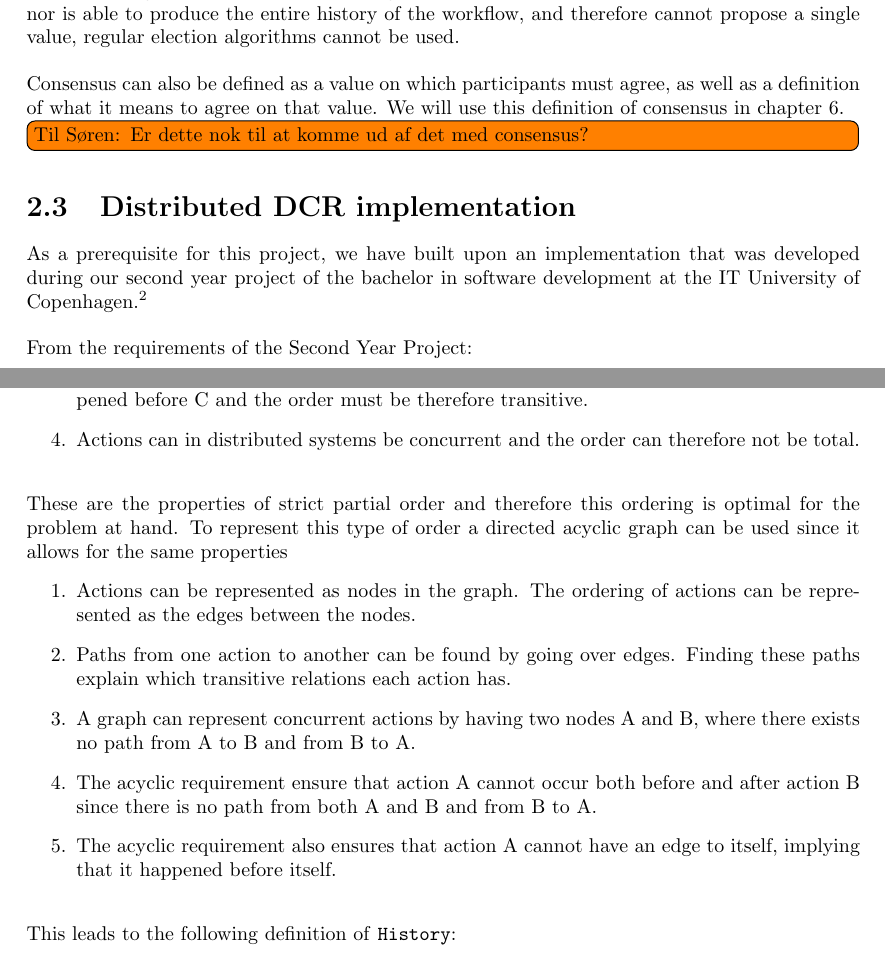
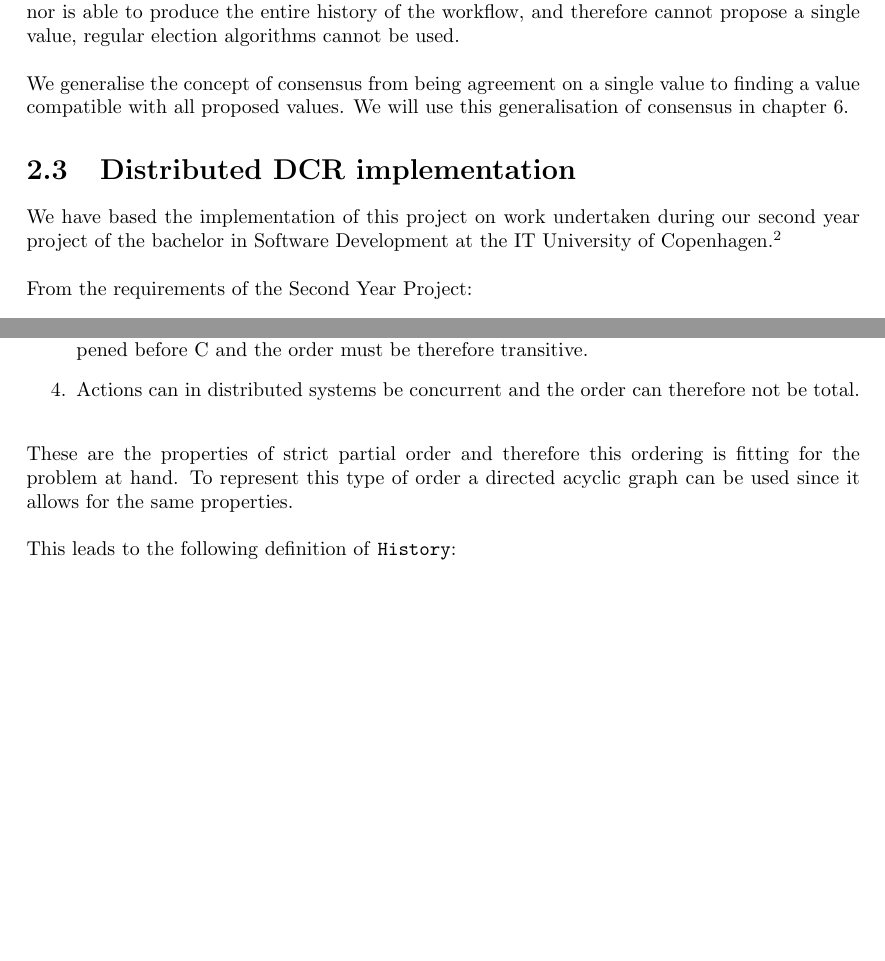
Before and after one commit to mikaellindemann/Distributed-Consensus, a LaTeX document (doc/texv2/DistributedConsensus.tex, which reads doc/texv2/2background/background.tex, doc/texv2/3local/representingahistory.tex): two parts of pages 10 and 15 of 37, joined at a grey line, cut so that both start at the same text, the shorter picture padded with empty space. Compiled offline with pdfLaTeX.

Commit message:
Fixed various of Søren's comments.

```diff
--- a/doc/texv2/2background/background.tex
+++ b/doc/texv2/2background/background.tex
@@ -106,10 +106,10 @@
 		\subsection{Consensus}
 		Traditionally consensus in distributed systems is the process of reaching agreement among the participants in the system on a proposed value. This is often achieved by using an election algorithm such as Paxos\cite{Lamport:1998:PP:279227.279229}. The Paxos algorithm cannot handle corrupted agents, that is agents that collude, lie, or otherwise try to subvert the protocol, and can therefore not be used in this project. Furthermore election algorithms requires all agents of the election to be able to propose a single value which should be agreed upon, but since each DCR event does not know nor is able to produce the entire history of the workflow, and therefore cannot propose a single value, regular election algorithms cannot be used.
 
-        \newpar Consensus can also be defined as a value on which participants must agree, as well as a definition of what it means to agree on that value. We will use this definition of consensus in \autoref{chap:order-of-execution}.\todo[inline]{Til Søren: Er dette nok til at komme ud af det med consensus?}
+        \newpar We generalise the concept of consensus from being agreement on a single value to finding a value compatible with all proposed values. We will use this generalisation of consensus in \autoref{chap:order-of-execution}.
 
 	\section{Distributed DCR implementation}
-		As a prerequisite for this project, we have built upon an implementation that was developed during our second year project of the bachelor in software development at the IT University of Copenhagen.\footnote{For an in depth description of the original implementation the project including a report can be found at \url{https://github.com/andersfischernielsen/FlowIT-Second-Year-Project/}.}
+		We have based the implementation of this project on work undertaken during our second year project of the bachelor in Software Development at the IT University of Copenhagen.\footnote{For an in depth description of the original implementation the project including a report can be found at \url{https://github.com/andersfischernielsen/FlowIT-Second-Year-Project/}.}
 
 		\newpar From the requirements of the Second Year Project:
 
--- a/doc/texv2/3local/representingahistory.tex
+++ b/doc/texv2/3local/representingahistory.tex
@@ -83,14 +82,14 @@
 		\item If Action A happened before action B and B in addition happened before C then A happened before C and the order must be therefore transitive.
 		\item Actions can in distributed systems be concurrent and the order can therefore not be total.
 	\end{enumerate}
-	\newpar These are the properties of strict partial order and therefore this ordering is optimal for the problem at hand. To represent this type of order a directed acyclic graph can be used since it allows for the same properties
-	\begin{enumerate}
-		\item Actions can be represented as nodes in the graph. The ordering of actions can be represented as the edges between the nodes.
-		\item Paths from one action to another can be found by going over edges. Finding these paths explain which transitive relations each action has.
-		\item A graph can represent concurrent actions by having two nodes A and B, where there exists no path from A to B and from B to A.
-		\item The acyclic requirement ensure that action A cannot occur both before and after action B since there is no path from both A and B and from B to A.
-		\item The acyclic requirement also ensures that action A cannot have an edge to itself, implying that it happened before itself.
-	\end{enumerate}
+	\newpar These are the properties of strict partial order and therefore this ordering is fitting for the problem at hand. To represent this type of order a directed acyclic graph can be used since it allows for the same properties.
+	%\begin{enumerate}
+	%	\item Actions can be represented as nodes in the graph. The ordering of actions can be represented as the edges between the nodes.
+	%	\item Paths from one action to another can be found by going over edges. Finding these paths explain which transitive relations each action has.
+	%	\item A graph can represent concurrent actions by having two nodes A and B, where there exists no path from A to B and from B to A.
+	%	\item The acyclic requirement ensure that action A cannot occur both before and after action B since there is no path from both A and B and from B to A.
+	%	\item The acyclic requirement also ensures that action A cannot have an edge to itself, implying that it happened before itself.
+	%\end{enumerate}
 
 	\newpar This leads to the following definition of \texttt{History}:
 
```
Also changed, not shown: doc/texv2/4connect/connectinghistories.tex (+2 -2 lines), doc/texv2/5validation/historyindcr.tex (+2 -1 lines), doc/texv2/3local/representingahistory.tex (9 more changed lines).
